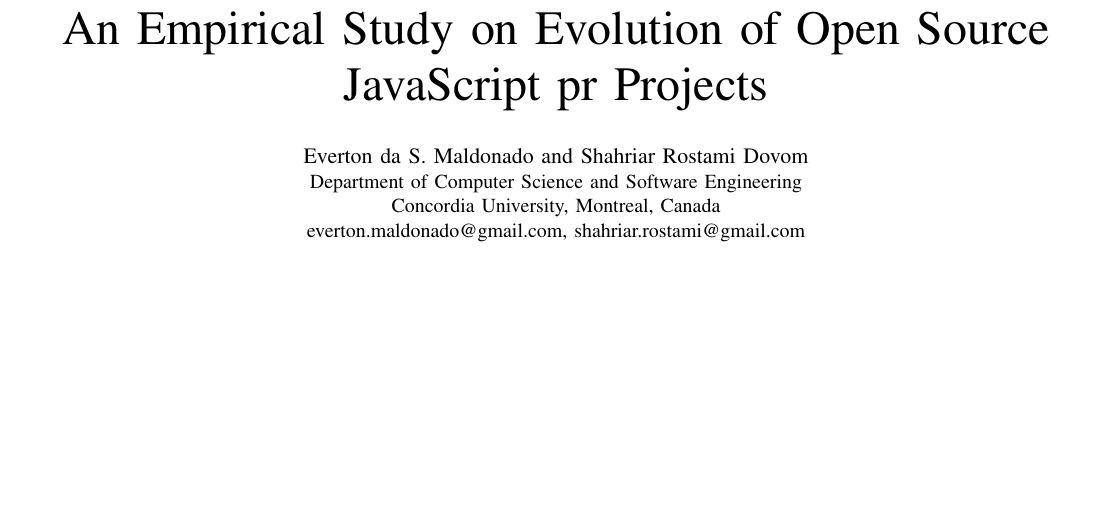
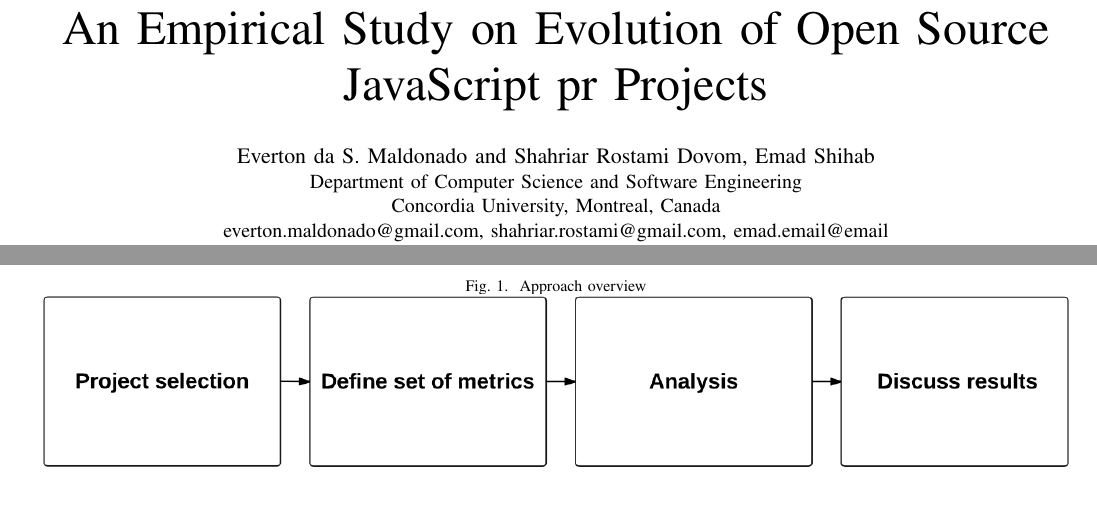
Before and after one commit to sshishe/js-evolution, a LaTeX paper (design_td.tex, which reads approach.tex): part of page 1 of 4 before the commit and two parts of pages 1 and 2 of 4 after it, the two joined at a grey line, cut so that both start at the same text, the shorter picture padded with empty space. Compiled offline with pdfLaTeX.

Commit message:
add approach overview figure, add more extensions to .gitignore

```diff
--- a/approach.tex
+++ b/approach.tex
@@ -1,3 +1,10 @@
+ \begin{figure*}[thb!]
+ 	\caption{Approach overview}
+ 	\centering
+ 	\label{fig:approach_overview}
+ 	\includegraphics[width=1\textwidth]{figures/approach_overview}
+ \end{figure*}
+
 Lehman suggests using the number of “modules” as the best way to measure the size of a large software system \cite{637156}. However, we decided to use the number of uncommented lines of code (“uncommented LOC”) like the way Godfrey et al \cite{883030} did the evolution study on Linux Kernel. On the other hand we measure the comment lines and the ratio of comments to lines of codes, and based on that we can infer how much developers tend to put comments within their codes. We have to consider hidden corners that can mislead results, for example descriptive comments are totally different to the lines of codes that got commented because of refactoring or changes which consider as light-weight code smells within the code.
 
 \par We want to measure various aspects of the growth of these applications by having metrics such as number of files, lines of code, number of functions and statements. We also measure amount of duplications known as clones in terms of lines of codes, blocks and files. We measure the cyclomatic complexity over time which the metric is calculated as following. Whenever the control flow of a function splits, the complexity counter gets incremented by one. Each function has a minimum complexity of 1. The control flow can split by conditional statements like if/else, switch case and so on. This metric is also known as also known as McCabe metric
--- a/design_td.tex
+++ b/design_td.tex
@@ -99,11 +99,11 @@
 \begin{document}
 \title{An Empirical Study on Evolution of Open Source JavaScript pr Projects}
 
-\author{\IEEEauthorblockN{Everton da S. Maldonado and Shahriar Rostami Dovom}
+\author{\IEEEauthorblockN{Everton da S. Maldonado and Shahriar Rostami Dovom, Emad Shihab}
 
 	\IEEEauthorblockA{Department of Computer Science and Software Engineering\\Concordia University,
 		Montreal, Canada\\
-		\url{everton.maldonado@gmail.com}, \url{shahriar.rostami@gmail.com}}}
+		\url{everton.maldonado@gmail.com}, \url{shahriar.rostami@gmail.com}, \url{emad.email@email}}}
 
 \maketitle
 
```
Also changed, not shown: related_work.tex (+0 -6 lines), figures/approach_overview.png (added), 1 other file.
